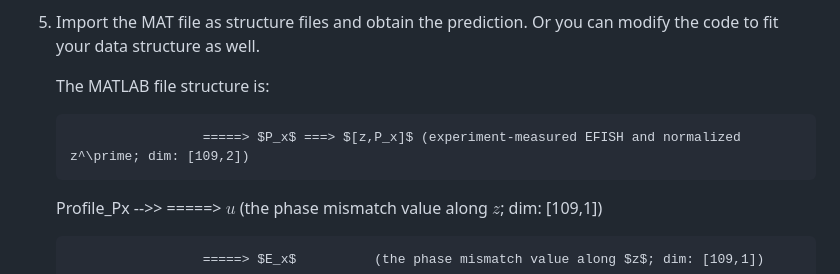
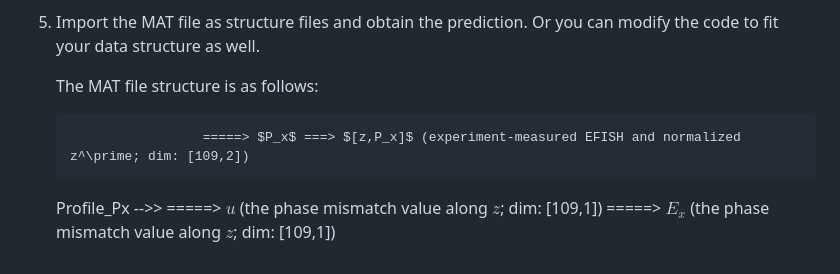
Before and after one commit to ozzzzj/Decoder-DeepONet, a Markdown page: README.md, the part around the change. Drawn GitHub-style.

Commit message:
Update README.md
Correct the description of the MAT file structure.

```diff
--- a/README.md
+++ b/README.md
@@ -59,10 +59,8 @@ The related paper and analysis are available at the DOI 10.1088/1361-6595/ae413f
 
 6. Import the MAT file as structure files and obtain the prediction. Or you can modify the code to fit your data structure as well.
 
-   The MATLAB file structure is:
+   The MAT file structure is as follows:
 
     		            =====> $P_x$ ===> $[z,P_x]$	(experiment-measured EFISH and normalized z^\prime; dim: [109,2])
-
     Profile_Px -->> =====> $u$             	(the phase mismatch value along $z$; dim: [109,1])
-
     		            =====> $E_x$			(the phase mismatch value along $z$; dim: [109,1])
```
